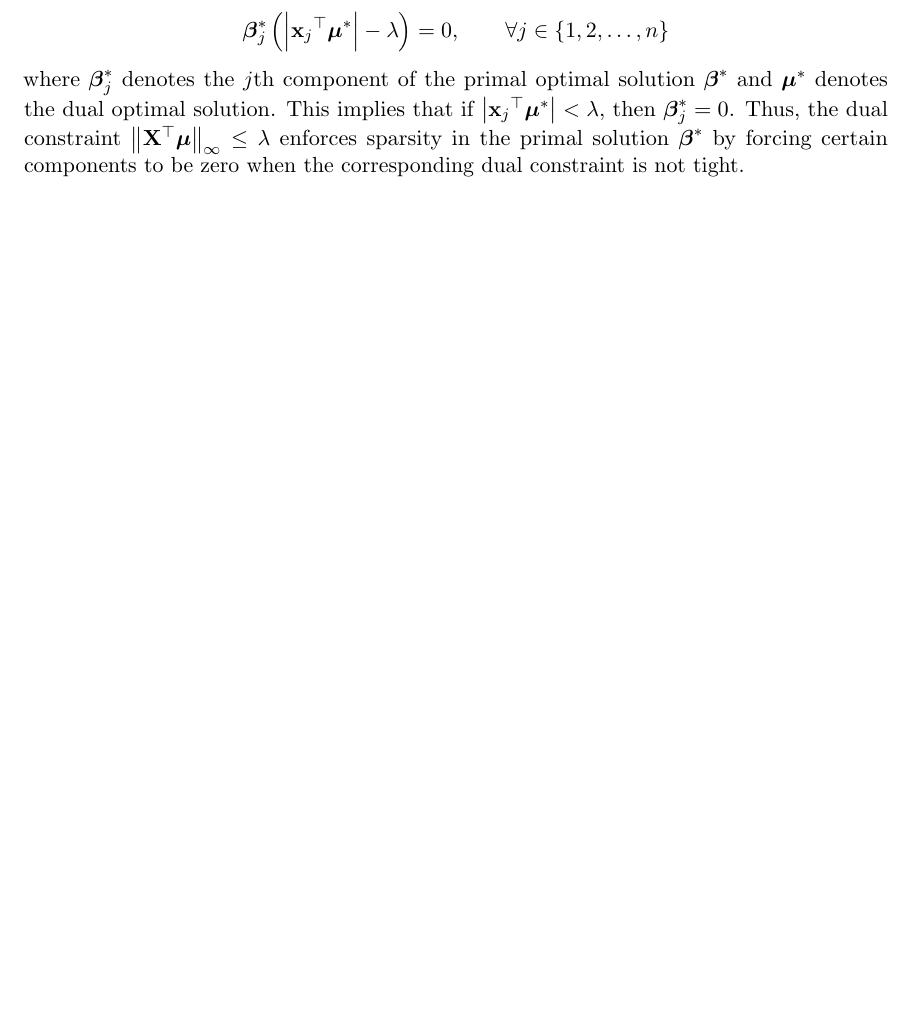
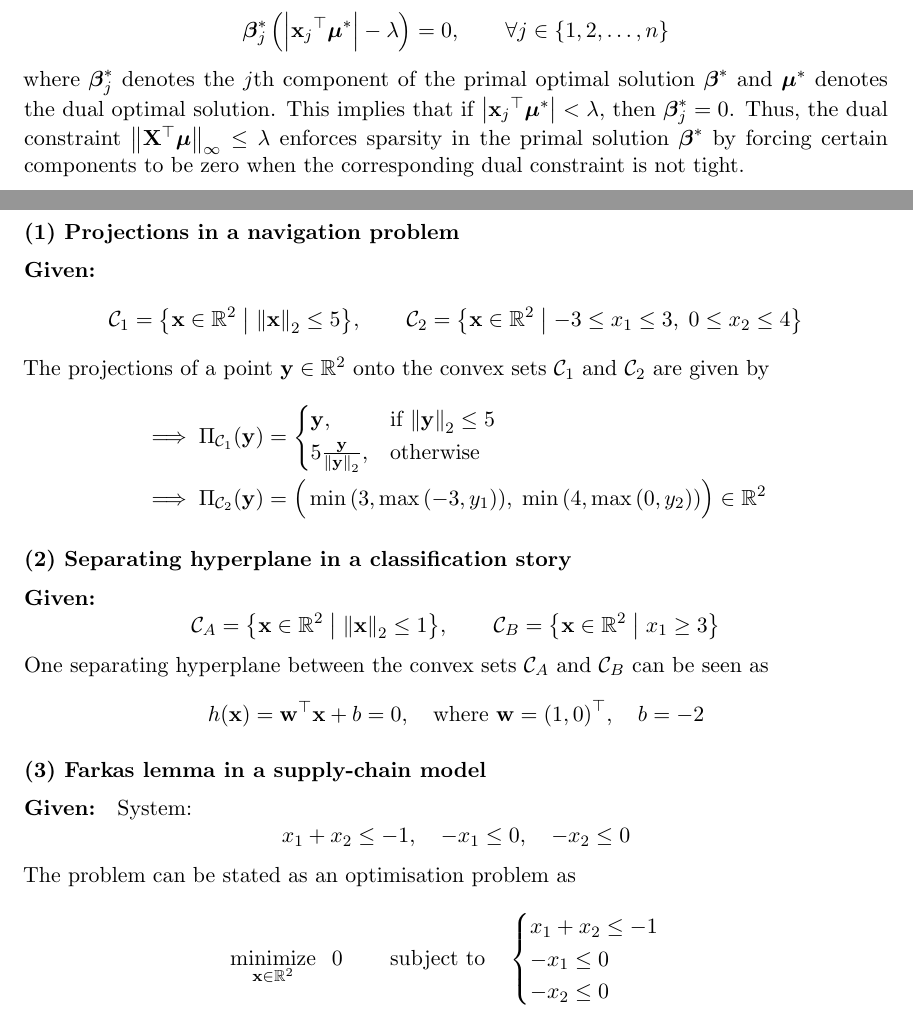
Before and after one commit to AshrithSagar/E0230-CMO-2025, a LaTeX problem sheet (Assignments/Assignment-3/TeX/main.tex, which reads Assignments/Assignment-3/TeX/q3.tex): part of page 4 of 6 before the commit and two parts of pages 4 and 5 of 6 after it, the two joined at a grey line, cut so that both start at the same text, the shorter picture padded with empty space. Compiled offline with pdfLaTeX.

Commit message:
🍻 A3:3

```diff
--- a/Assignments/Assignment-3/TeX/q3.tex
+++ b/Assignments/Assignment-3/TeX/q3.tex
@@ -1 +1,92 @@
 \section*{Question 3}
+
+\subsection*{(1) Projections in a navigation problem}
+
+\paragraph{Given:}
+\begin{equation*}
+    \calC_1
+    =
+    \set{\x \in \R^2 \given \norm{\x}_2 \leq 5},
+    \qquad
+    \calC_2
+    =
+    \set{\x \in \R^2 \given -3 \leq x_1 \leq 3, \; 0 \leq x_2 \leq 4}
+\end{equation*}
+
+The projections of a point \( \y \in \R^2 \) onto the convex sets \( \calC_1 \) and \( \calC_2 \) are given by
+\begin{align*}
+    \implies
+    \func{\Pi_{\calC_1}}{\y}
+    & =
+    \begin{cases}
+        \y, & \text{if } \norm{\y}_2 \leq 5
+        \\
+        5 \frac{\y}{\norm{\y}_2}, & \text{otherwise}
+    \end{cases}
+    \\
+    \implies
+    \func{\Pi_{\calC_2}}{\y}
+    & =
+    \pbrac[\Big]{
+        \min{\pbrac{3, \max{\pbrac{-3, y_1}}}}
+        , \;
+        \min{\pbrac{4, \max{\pbrac{0, y_2}}}}
+    } \in \R^2
+\end{align*}
+
+\subsection*{(2) Separating hyperplane in a classification story}
+
+\paragraph{Given:}
+\begin{equation*}
+    \calC_A
+    =
+    \set{\x \in \R^2 \given \norm{\x}_2 \leq 1},
+    \qquad
+    \calC_B
+    =
+    \set{\x \in \R^2 \given x_1 \geq 3}
+\end{equation*}
+
+One separating hyperplane between the convex sets \( \calC_A \) and \( \calC_B \) can be seen as
+\begin{equation*}
+    \func{h}{\x}
+    =
+    \dotp{\bfw}{\x} + b
+    =
+    0,
+    \quad
+    \text{where }
+    \bfw
+    =
+    \pbrac{1, 0}^\top,
+    \quad
+    b
+    =
+    -2
+\end{equation*}
+
+\subsection*{(3) Farkas lemma in a supply-chain model}
+
+\paragraph{Given:}
+System:
+\begin{equation*}
+    x_1 + x_2 \leq -1
+    , \quad
+    -x_1 \leq 0
+    , \quad
+    -x_2 \leq 0
+\end{equation*}
+
+The problem can be stated as an optimisation problem as
+\begin{equation*}
+    \minimize_{\x \in \R^2}
+    \;\; 0
+    \qquad \subjectto \quad
+    \begin{cases}
+        x_1 + x_2 \leq -1
+        \\
+        -x_1 \leq 0
+        \\
+        -x_2 \leq 0
+    \end{cases}
+\end{equation*}
```
